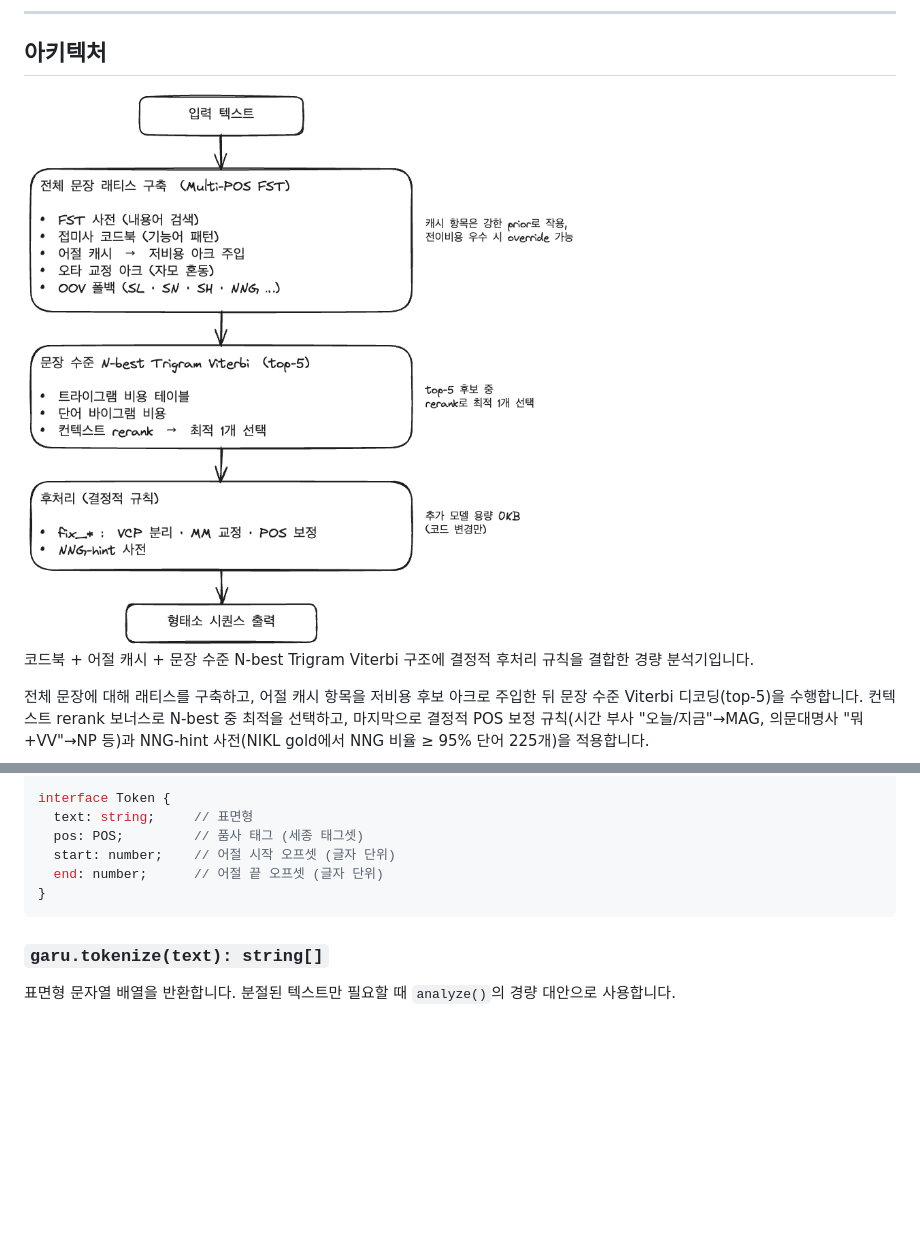
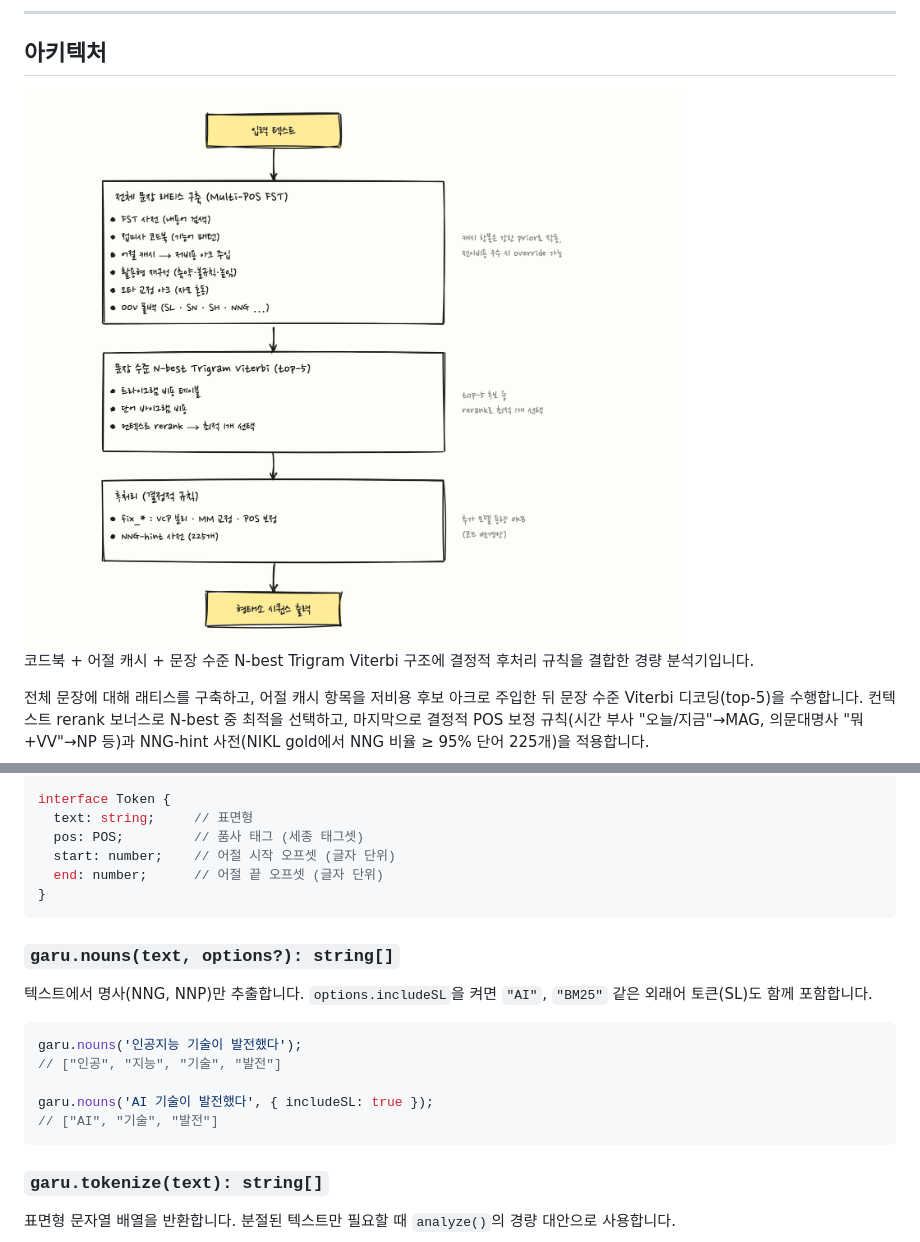
Before and after one commit to ongjin/garu, a Markdown page: README.md, 2 parts joined by grey strips. GitHub-like rendering; pictures changed too: docs/paper-1-light.png; blank space fills up the shorter version.

Commit message:
docs: README nouns() API 추가 + 아키텍처 다이어그램 편집소스화·현행화
- README API Reference에 garu.nouns() 항목 추가 (js/README·코드와 일치)
- 아키텍처 다이어그램을 rough.js 편집 소스(docs/paper-1.html)로 재작성, 파일명 유지로 README·paper.md 자동 반영
- 내용 현행화: 래티스에 활용형 재구성 불릿, 후처리에 NNG-hint 225개 명시
- 다크 모드 입출력 pill을 solid 채움+고정 라벨로 가독성 수정

````diff
--- a/README.md
+++ b/README.md
@@ -135,6 +135,18 @@ interface Token {
 }
 ```
 
+### `garu.nouns(text, options?): string[]`
+
+텍스트에서 명사(NNG, NNP)만 추출합니다. `options.includeSL`을 켜면 `"AI"`, `"BM25"` 같은 외래어 토큰(SL)도 함께 포함합니다.
+
+```typescript
+garu.nouns('인공지능 기술이 발전했다');
+// ["인공", "지능", "기술", "발전"]
+
+garu.nouns('AI 기술이 발전했다', { includeSL: true });
+// ["AI", "기술", "발전"]
+```
+
 ### `garu.tokenize(text): string[]`
 
 표면형 문자열 배열을 반환합니다. 분절된 텍스트만 필요할 때 `analyze()`의 경량 대안으로 사용합니다.
````
Also changed, not shown: docs/paper-1-dark.png, 1 other file.
